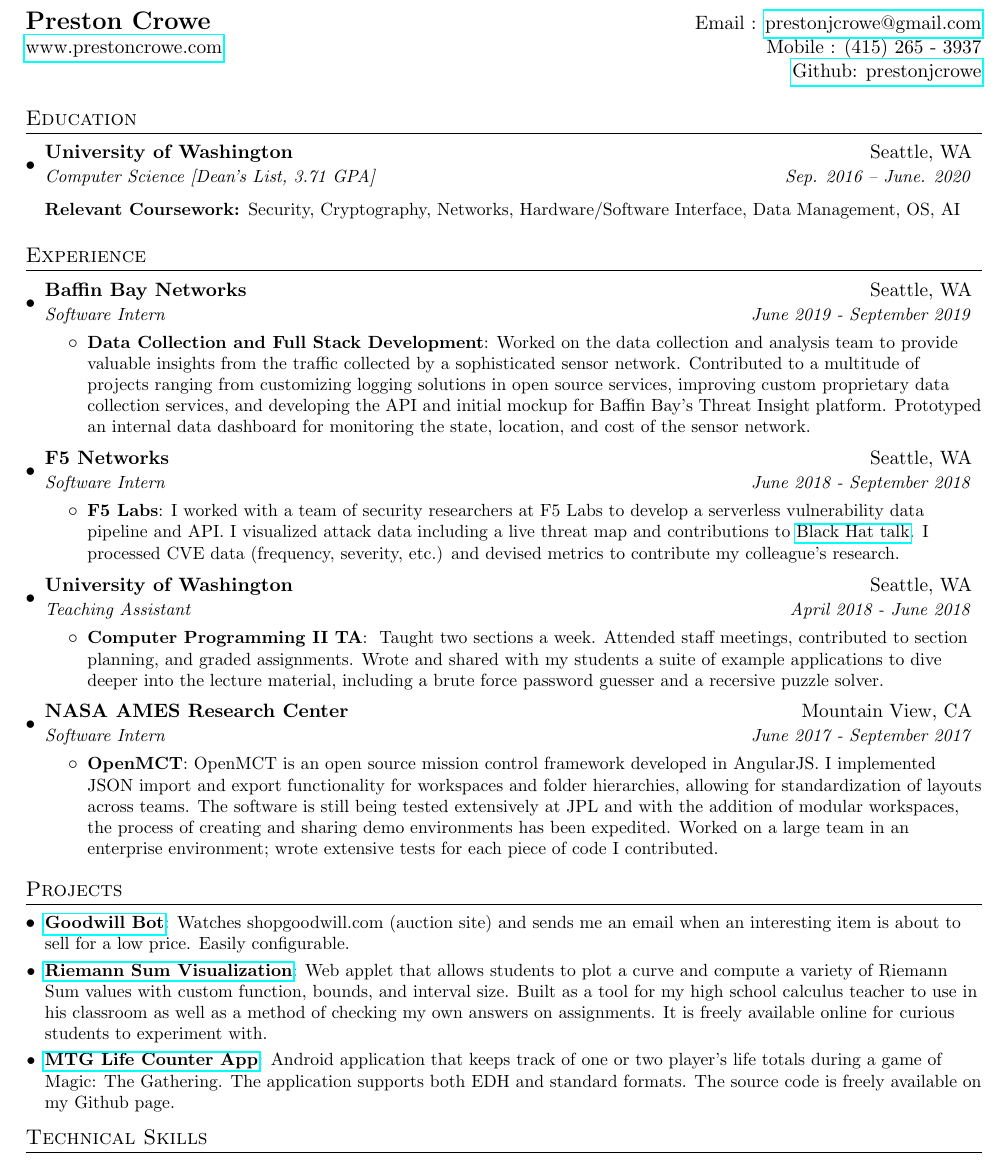
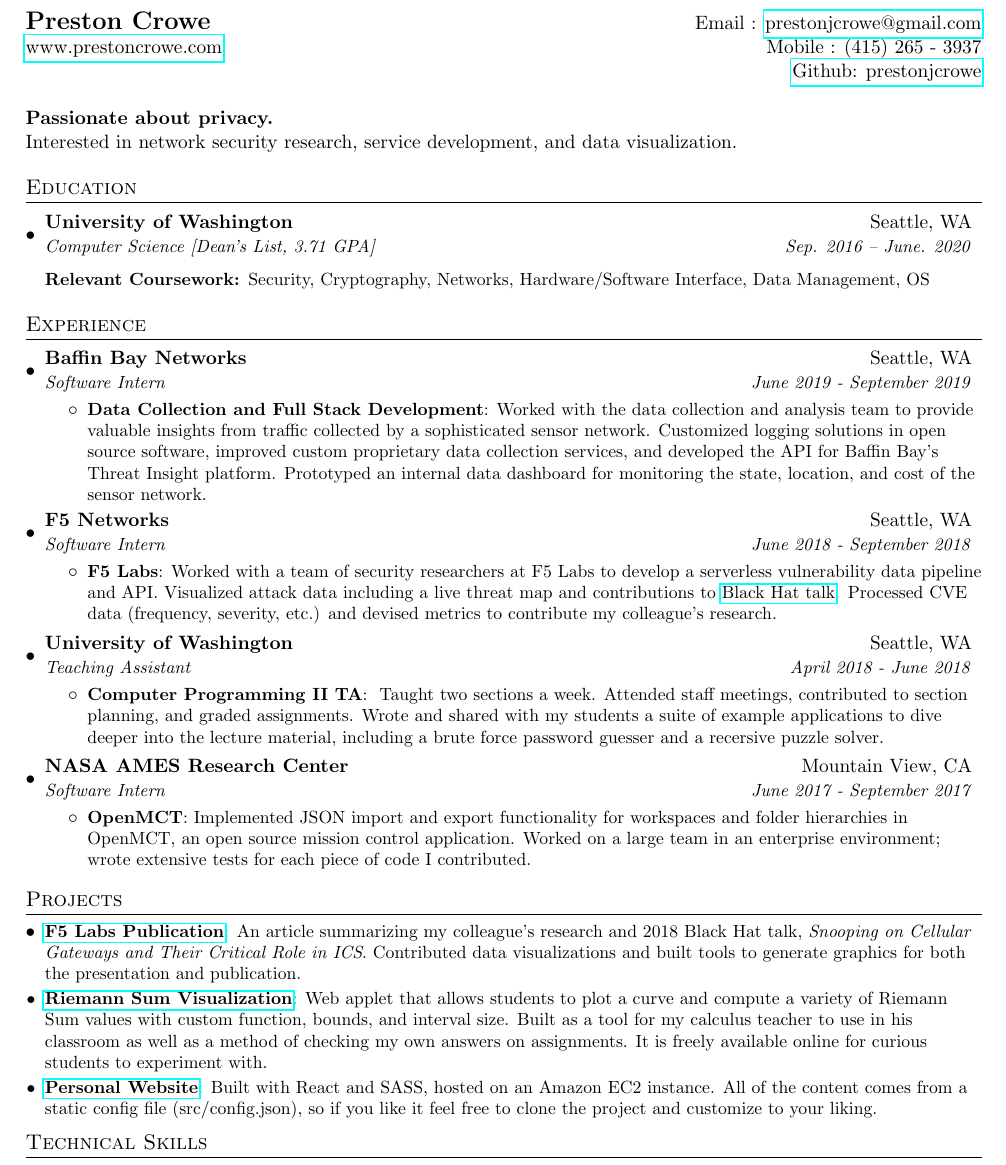
Before and after one commit to prestonjcrowe/resume, a LaTeX CV (resume.tex): part of the page, cut so that both start at the same text. Compiled offline with pdfLaTeX.

Commit message:
add bio line, reword projects

```diff
--- a/resume.tex
+++ b/resume.tex
@@ -79,14 +79,16 @@
   &\href{http://www.github.com/prestonjcrowe}{Github: prestonjcrowe}\\
 \end{tabular*}
 
-
+\vspace{5mm} %5mm vertical space
+\textbf{Passionate about privacy.}\\
+{ Interested in network security research, service development, and data visualization.}
 %-----------EDUCATION-----------------
 \section{Education}
   \resumeSubHeadingListStart
     \resumeSubheading
       {University of Washington}{Seattle, WA}
       {Computer Science [Dean's List, 3.71 GPA]}{Sep. 2016 -- June. 2020} \vspace{5pt}\\
-      \textbf{\small Relevant Coursework:} \small Security, Cryptography, Networks, Hardware/Software Interface, Data Management, OS, AI
+      \textbf{\small Relevant Coursework:} \small Security, Cryptography, Networks, Hardware/Software Interface, Data Management, OS
   \resumeSubHeadingListEnd
 
 
@@ -99,7 +101,7 @@
       {Software Intern}{June 2019 - September 2019}
       \resumeItemListStart
         \resumeItem{Data Collection and Full Stack Development}
-        {Worked on the data collection and analysis team to provide valuable insights from the traffic collected by a sophisticated sensor network. Contributed to a multitude of projects ranging from customizing logging solutions in open source services, improving custom proprietary data collection services, and developing the API and initial mockup for Baffin Bay's Threat Insight platform. Prototyped an internal data dashboard for monitoring the state, location, and cost of the sensor network.}
+        {Worked with the data collection and analysis team to provide valuable insights from traffic collected by a sophisticated sensor network. Customized logging solutions in open source software, improved custom proprietary data collection services, and developed the API for Baffin Bay's Threat Insight platform. Prototyped an internal data dashboard for monitoring the state, location, and cost of the sensor network.}
       \resumeItemListEnd
 
     \resumeSubheading
@@ -107,7 +109,7 @@
       {Software Intern}{June 2018 - September 2018}
       \resumeItemListStart
         \resumeItem{F5 Labs}
-        {I worked with a team of security researchers at F5 Labs to develop a serverless vulnerability data pipeline and API. I visualized attack data including a live threat map and contributions to \href{https://www.f5.com/labs/articles/threat-intelligence/breaking-down-the-door-to-emergency-services-through-cellular-io}{Black Hat talk}. I processed CVE data (frequency, severity, etc.) and devised metrics to contribute my colleague's research.}
+        {Worked with a team of security researchers at F5 Labs to develop a serverless vulnerability data pipeline and API. Visualized attack data including a live threat map and contributions to \href{https://www.f5.com/labs/articles/threat-intelligence/breaking-down-the-door-to-emergency-services-through-cellular-io}{Black Hat talk}. Processed CVE data (frequency, severity, etc.) and devised metrics to contribute my colleague's research.}
       \resumeItemListEnd
 
     \resumeSubheading
@@ -124,7 +126,7 @@
       {Software Intern}{June 2017 - September 2017}
       \resumeItemListStart
         \resumeItem{OpenMCT}
-        {OpenMCT is an open source mission control framework developed in AngularJS. I implemented JSON import and export functionality for workspaces and folder hierarchies, allowing for standardization of layouts across teams. The software is still being tested extensively at JPL and with the addition of modular workspaces, the process of creating and sharing demo environments has been expedited. Worked on a large team in an enterprise environment; wrote extensive tests for each piece of code I contributed.}
+        {Implemented JSON import and export functionality for workspaces and folder hierarchies in OpenMCT, an open source mission control application. Worked on a large team in an enterprise environment; wrote extensive tests for each piece of code I contributed.}
       \resumeItemListEnd
   \resumeSubHeadingListEnd
 
@@ -133,12 +135,12 @@
 \section{Projects}
 
   \resumeSubHeadingListStart
-  \resumeSubItem{\href{https://github.com/prestonjcrowe/shop-goodwill-bot}{Goodwill Bot}}
-    {Watches shopgoodwill.com (auction site) and sends me an email when an interesting item is about to sell for a low price. Easily configurable.}
+  \resumeSubItem{\href{https://www.f5.com/labs/articles/threat-intelligence/breaking-down-the-door-to-emergency-services-through-cellular-io}{F5 Labs Publication}}
+    {An article summarizing my colleague's research and 2018 Black Hat talk, \textit{Snooping on Cellular Gateways and Their Critical Role in ICS}. Contributed data visualizations and built tools to generate graphics for both the presentation and publication.}
   \resumeSubItem{\href{https://riemann-sums.github.io}{Riemann Sum Visualization}}
-      {Web applet that allows students to plot a curve and compute a variety of Riemann Sum values with custom function, bounds, and interval size. Built as a tool for my high school calculus teacher to use in his classroom as well as a method of checking my own answers on assignments. It is freely available online for curious students to experiment with.}
-      \resumeSubItem{\href{https://www.github.com/prestonjcrowe/mtg-lifecounter}{MTG Life Counter App}}
-      {Android application that keeps track of one or two player's life totals during a game of Magic: The Gathering. The application supports both EDH and standard formats. The source code is freely available on my Github page.}
+      {Web applet that allows students to plot a curve and compute a variety of Riemann Sum values with custom function, bounds, and interval size. Built as a tool for my calculus teacher to use in his classroom as well as a method of checking my own answers on assignments. It is freely available online for curious students to experiment with.}
+      \resumeSubItem{\href{https://www.github.com/prestonjcrowe/prestoncrowe.com}{Personal Website}}
+      {Built with React and SASS, hosted on an Amazon EC2 instance. All of the content comes from a static config file (src/config.json), so if you like it feel free to clone the project and customize to your liking.}
   \resumeSubHeadingListEnd
 
 
```
Also changed, not shown: resume.pdf, 1 other file.
